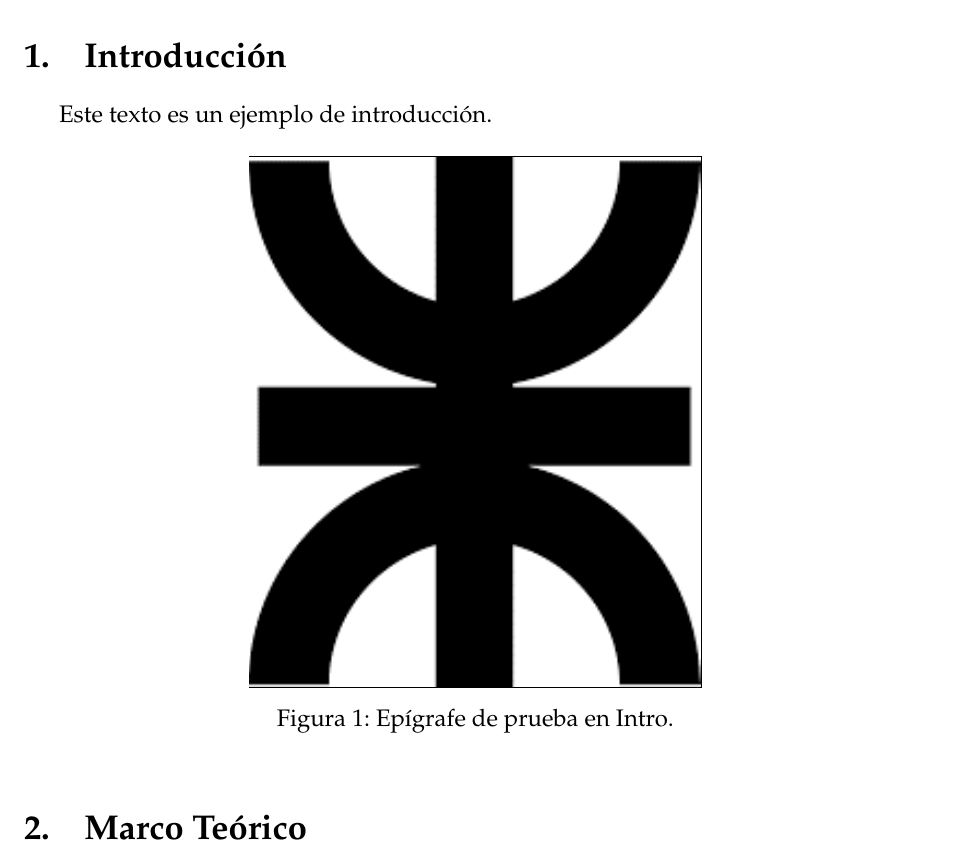
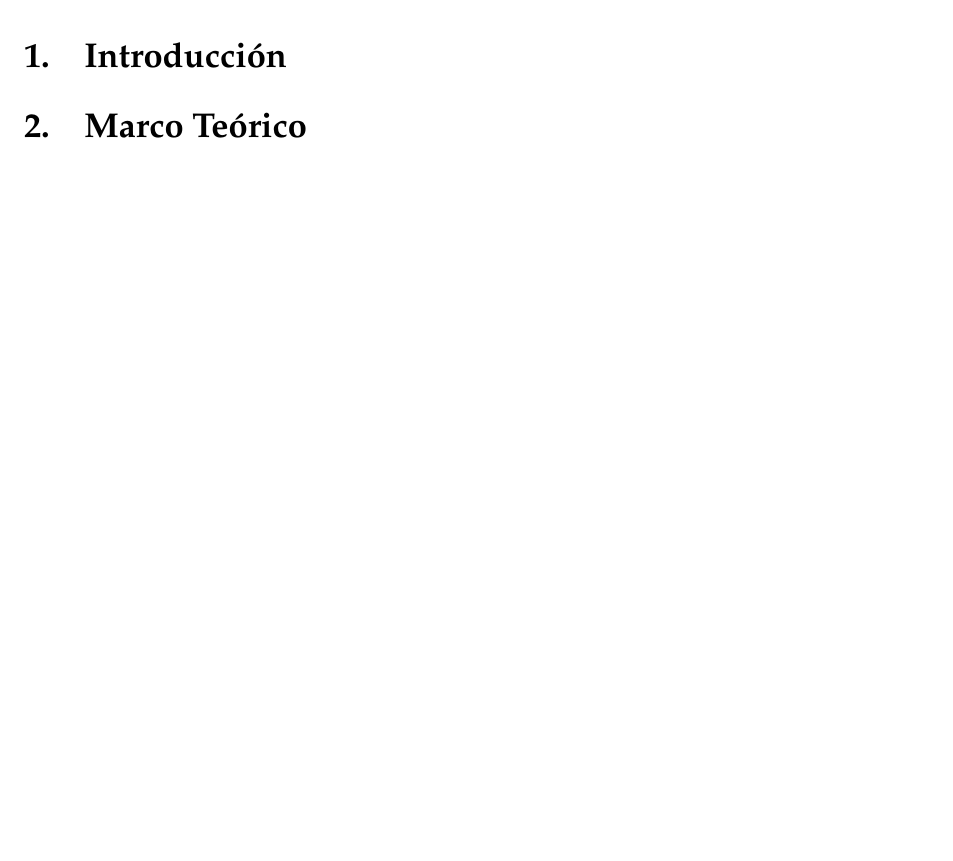
Before and after one commit to sebascarmar/TP10_ME1_GeneradorDeBarrido, a LaTeX document (main.tex, which reads Secciones/Introduccion.tex): part of page 4 of 10, cut so that both start at the same text. Compiled offline with pdfLaTeX.

Commit message:
Borra imagen de ejemplo

```diff
--- a/Secciones/Introduccion.tex
+++ b/Secciones/Introduccion.tex
@@ -1,9 +1 @@
   \section{Introducción}
-    Este texto es un ejemplo de introducción.
-
-    \begin{figure}[htb]
-        \centering
-        \frame{\includegraphics[width=0.5\textwidth]{Imagenes/logo-utn.png}}
-        \caption{Epígrafe de prueba en Intro.}
-        \label{fig:IntroImage}
-    \end{figure}
```
